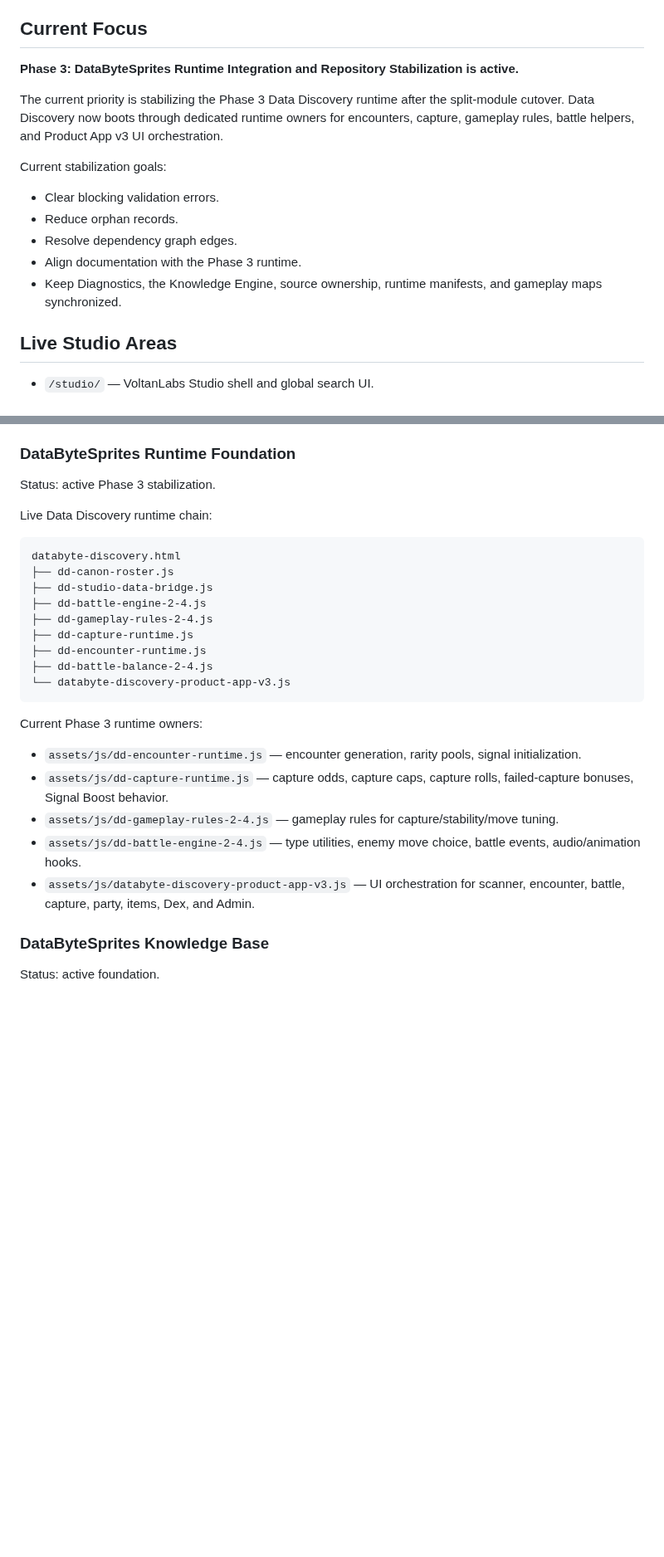
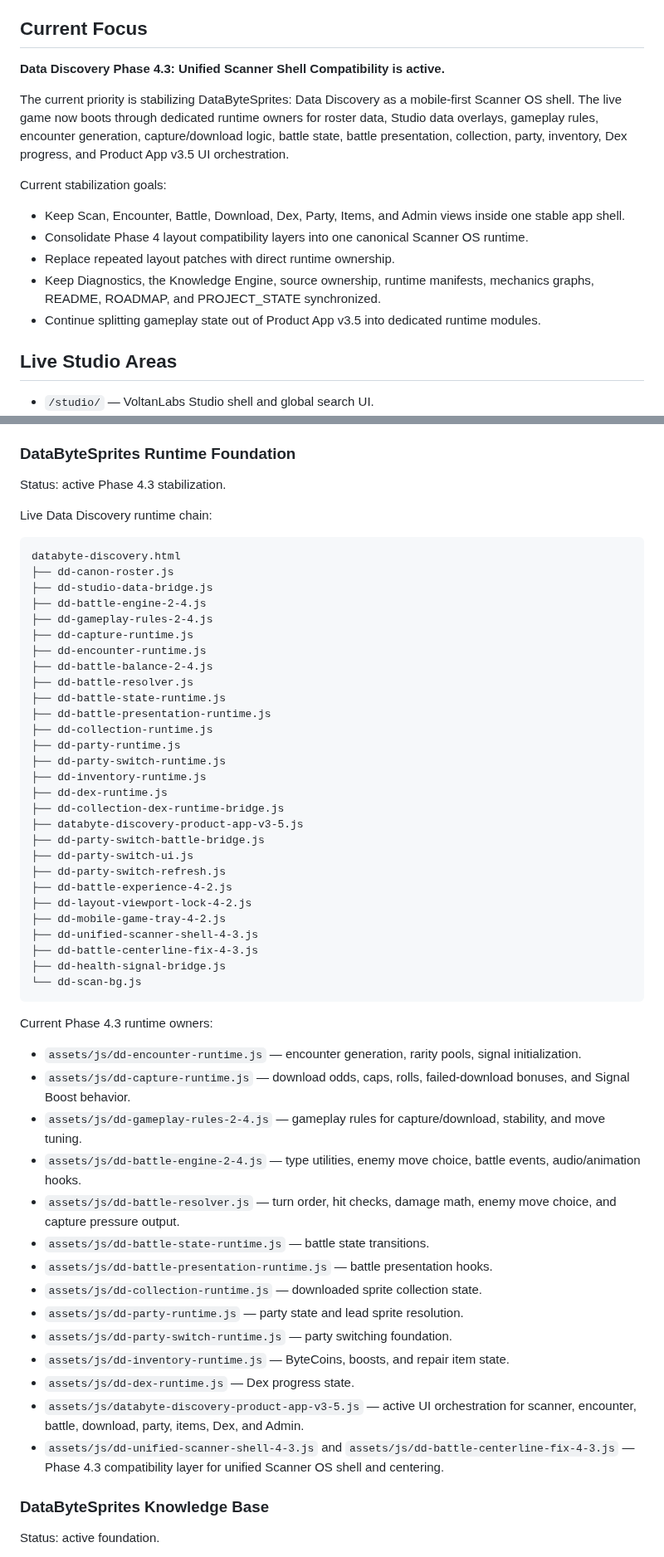
Before and after one commit to voltanlabs/voltanlabs.github.io, a Markdown page: README.md, 2 parts joined by grey strips. Shown at 83% size. Rendered like a GitHub page; blank space fills up the shorter version.

Commit message:
Sync README with Phase 4.3 runtime state

````diff
--- a/README.md
+++ b/README.md
@@ -6,17 +6,17 @@ The project has grown from a collection of browser tools into a modular Studio a
 
 ## Current Focus
 
-**Phase 3: DataByteSprites Runtime Integration and Repository Stabilization is active.**
+**Data Discovery Phase 4.3: Unified Scanner Shell Compatibility is active.**
 
-The current priority is stabilizing the Phase 3 Data Discovery runtime after the split-module cutover. Data Discovery now boots through dedicated runtime owners for encounters, capture, gameplay rules, battle helpers, and Product App v3 UI orchestration.
+The current priority is stabilizing DataByteSprites: Data Discovery as a mobile-first Scanner OS shell. The live game now boots through dedicated runtime owners for roster data, Studio data overlays, gameplay rules, encounter generation, capture/download logic, battle state, battle presentation, collection, party, inventory, Dex progress, and Product App v3.5 UI orchestration.
 
 Current stabilization goals:
 
-- Clear blocking validation errors.
-- Reduce orphan records.
-- Resolve dependency graph edges.
-- Align documentation with the Phase 3 runtime.
-- Keep Diagnostics, the Knowledge Engine, source ownership, runtime manifests, and gameplay maps synchronized.
+- Keep Scan, Encounter, Battle, Download, Dex, Party, Items, and Admin views inside one stable app shell.
+- Consolidate Phase 4 layout compatibility layers into one canonical Scanner OS runtime.
+- Replace repeated layout patches with direct runtime ownership.
+- Keep Diagnostics, the Knowledge Engine, source ownership, runtime manifests, mechanics graphs, README, ROADMAP, and PROJECT_STATE synchronized.
+- Continue splitting gameplay state out of Product App v3.5 into dedicated runtime modules.
 
 ## Live Studio Areas
 
@@ -165,7 +175,7 @@ Implemented modules:
 
 ### DataByteSprites Runtime Foundation
 
-Status: active Phase 3 stabilization.
+Status: active Phase 4.3 stabilization.
 
 Live Data Discovery runtime chain:
 
@@ -178,16 +188,44 @@ databyte-discovery.html
 ├── dd-capture-runtime.js
 ├── dd-encounter-runtime.js
 ├── dd-battle-balance-2-4.js
-└── databyte-discovery-product-app-v3.js
+├── dd-battle-resolver.js
+├── dd-battle-state-runtime.js
+├── dd-battle-presentation-runtime.js
+├── dd-collection-runtime.js
+├── dd-party-runtime.js
+├── dd-party-switch-runtime.js
+├── dd-inventory-runtime.js
+├── dd-dex-runtime.js
+├── dd-collection-dex-runtime-bridge.js
+├── databyte-discovery-product-app-v3-5.js
+├── dd-party-switch-battle-bridge.js
+├── dd-party-switch-ui.js
+├── dd-party-switch-refresh.js
+├── dd-battle-experience-4-2.js
+├── dd-layout-viewport-lock-4-2.js
+├── dd-mobile-game-tray-4-2.js
+├── dd-unified-scanner-shell-4-3.js
+├── dd-battle-centerline-fix-4-3.js
+├── dd-health-signal-bridge.js
+└── dd-scan-bg.js
 ```
 
-Current Phase 3 runtime owners:
+Current Phase 4.3 runtime owners:
 
 - `assets/js/dd-encounter-runtime.js` — encounter generation, rarity pools, signal initialization.
-- `assets/js/dd-capture-runtime.js` — capture odds, capture caps, capture rolls, failed-capture bonuses, Signal Boost behavior.
-- `assets/js/dd-gameplay-rules-2-4.js` — gameplay rules for capture/stability/move tuning.
+- `assets/js/dd-capture-runtime.js` — download odds, caps, rolls, failed-download bonuses, and Signal Boost behavior.
+- `assets/js/dd-gameplay-rules-2-4.js` — gameplay rules for capture/download, stability, and move tuning.
 - `assets/js/dd-battle-engine-2-4.js` — type utilities, enemy move choice, battle events, audio/animation hooks.
-- `assets/js/databyte-discovery-product-app-v3.js` — UI orchestration for scanner, encounter, battle, capture, party, items, Dex, and Admin.
+- `assets/js/dd-battle-resolver.js` — turn order, hit checks, damage math, enemy move choice, and capture pressure output.
+- `assets/js/dd-battle-state-runtime.js` — battle state transitions.
+- `assets/js/dd-battle-presentation-runtime.js` — battle presentation hooks.
+- `assets/js/dd-collection-runtime.js` — downloaded sprite collection state.
+- `assets/js/dd-party-runtime.js` — party state and lead sprite resolution.
+- `assets/js/dd-party-switch-runtime.js` — party switching foundation.
+- `assets/js/dd-inventory-runtime.js` — ByteCoins, boosts, and repair item state.
+- `assets/js/dd-dex-runtime.js` — Dex progress state.
+- `assets/js/databyte-discovery-product-app-v3-5.js` — active UI orchestration for scanner, encounter, battle, download, party, items, Dex, and Admin.
+- `assets/js/dd-unified-scanner-shell-4-3.js` and `assets/js/dd-battle-centerline-fix-4-3.js` — Phase 4.3 compatibility layer for unified Scanner OS shell and centering.
 
 ### DataByteSprites Knowledge Base
 
````
Also changed, not shown: other parts of README.md (+19 -7 lines).
